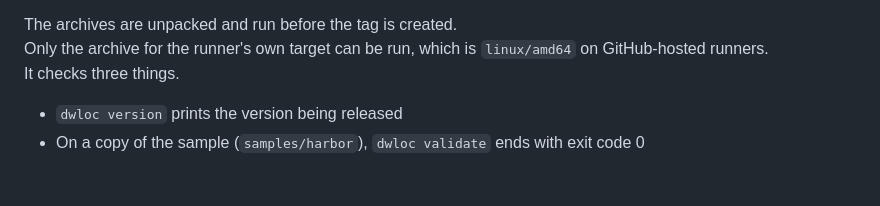
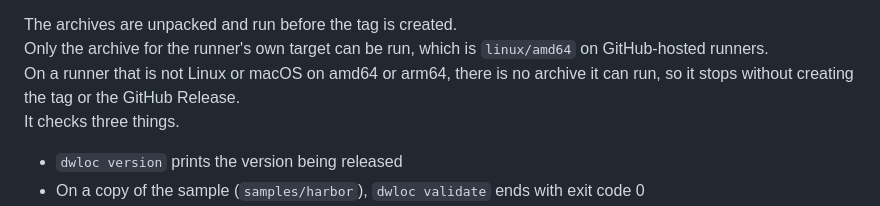
Before and after one commit to 223n/dragnwash-localization-editor, a Markdown page: README.en.md, the part around the change. Drawn GitHub-style; blank space fills up the shorter version.

```diff
--- a/README.en.md
+++ b/README.en.md
@@ -1246,6 +1246,7 @@ That is so no Release goes out carrying only some of the six.
 
 The archives are unpacked and run before the tag is created.
 Only the archive for the runner's own target can be run, which is `linux/amd64` on GitHub-hosted runners.
+On a runner that is not Linux or macOS on amd64 or arm64, there is no archive it can run, so it stops without creating the tag or the GitHub Release.
 It checks three things.
 
 - `dwloc version` prints the version being released
```
Also changed, not shown: README.md (+1 -0 lines).
